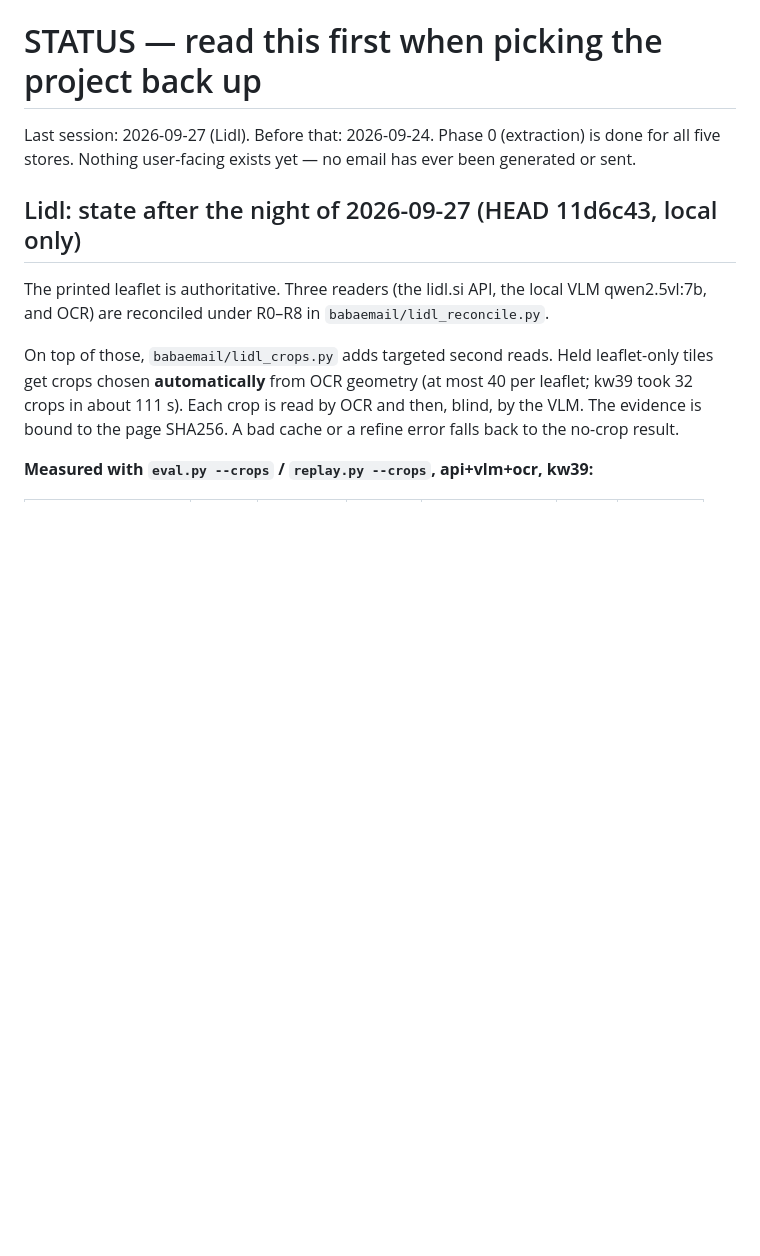
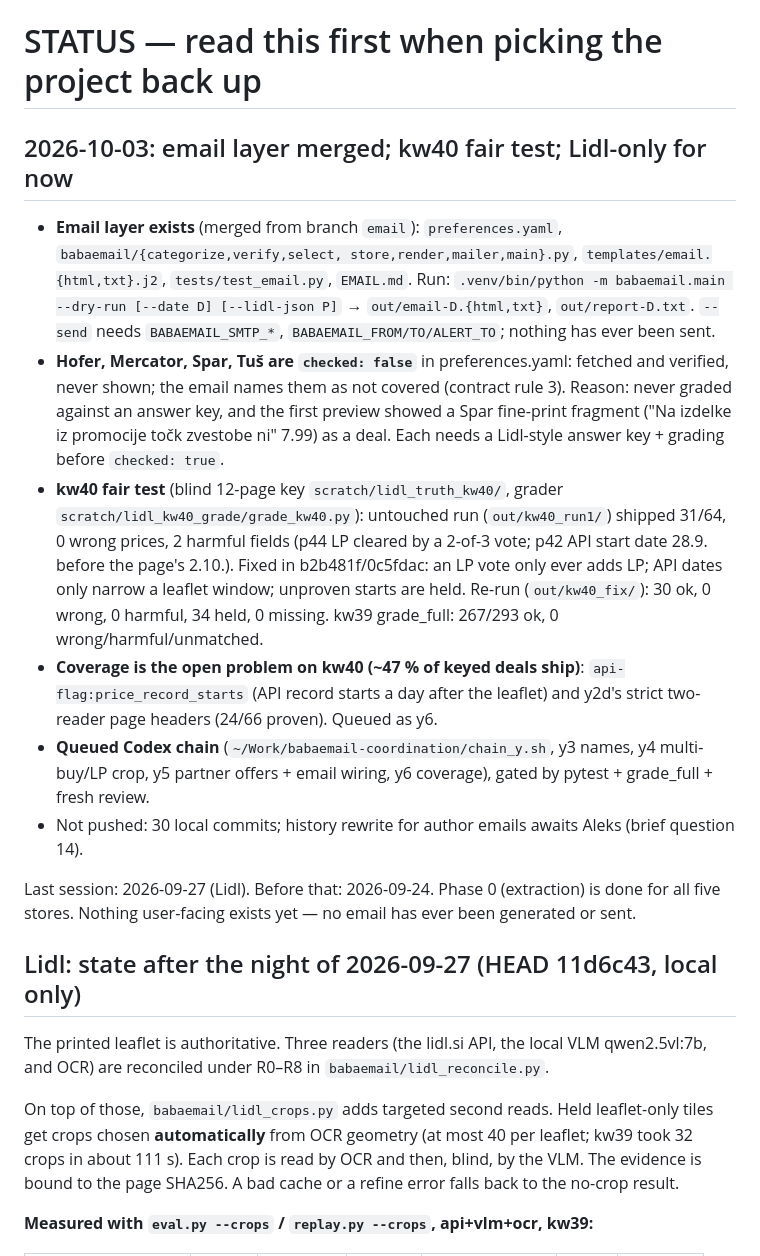
Before and after one commit to aleksejlazarevic-source/BabaEmail, a Markdown page: STATUS.md, the part around the change. GitHub-like rendering; blank space fills up the shorter version.

Commit message:
STATUS: email layer, kw40 fair test, Lidl-only for now
Co-Authored-By: Claude Opus 5.5 <noreply@anthropic.com>

```diff
--- a/STATUS.md
+++ b/STATUS.md
@@ -1,4 +1,25 @@
 # STATUS — read this first when picking the project back up
+
+## 2026-10-03: email layer merged; kw40 fair test; Lidl-only for now
+
+- **Email layer exists** (merged from branch `email`): `preferences.yaml`, `babaemail/{categorize,verify,select,
+  store,render,mailer,main}.py`, `templates/email.{html,txt}.j2`, `tests/test_email.py`, `EMAIL.md`.
+  Run: `.venv/bin/python -m babaemail.main --dry-run [--date D] [--lidl-json P]` → `out/email-D.{html,txt}`,
+  `out/report-D.txt`. `--send` needs `BABAEMAIL_SMTP_*`, `BABAEMAIL_FROM/TO/ALERT_TO`; nothing has ever been sent.
+- **Hofer, Mercator, Spar, Tuš are `checked: false`** in preferences.yaml: fetched and verified, never shown; the
+  email names them as not covered (contract rule 3). Reason: never graded against an answer key, and the first
+  preview showed a Spar fine-print fragment ("Na izdelke iz promocije točk zvestobe ni" 7.99) as a deal. Each needs
+  a Lidl-style answer key + grading before `checked: true`.
+- **kw40 fair test** (blind 12-page key `scratch/lidl_truth_kw40/`, grader `scratch/lidl_kw40_grade/grade_kw40.py`):
+  untouched run (`out/kw40_run1/`) shipped 31/64, 0 wrong prices, 2 harmful fields (p44 LP cleared by a 2-of-3 vote;
+  p42 API start date 28.9. before the page's 2.10.). Fixed in b2b481f/0c5fdac: an LP vote only ever adds LP; API
+  dates only narrow a leaflet window; unproven starts are held. Re-run (`out/kw40_fix/`): 30 ok, 0 wrong, 0 harmful,
+  34 held, 0 missing. kw39 grade_full: 267/293 ok, 0 wrong/harmful/unmatched.
+- **Coverage is the open problem on kw40 (~47 % of keyed deals ship)**: `api-flag:price_record_starts` (API record
+  starts a day after the leaflet) and y2d's strict two-reader page headers (24/66 proven). Queued as y6.
+- **Queued Codex chain** (`~/Work/babaemail-coordination/chain_y.sh`, y3 names, y4 multi-buy/LP crop, y5 partner
+  offers + email wiring, y6 coverage), gated by pytest + grade_full + fresh review.
+- Not pushed: 30 local commits; history rewrite for author emails awaits Aleks (brief question 14).
 
 Last session: 2026-09-27 (Lidl). Before that: 2026-09-24. Phase 0 (extraction) is done for all five stores.
 Nothing user-facing exists yet — no email has ever been generated or sent.
```
